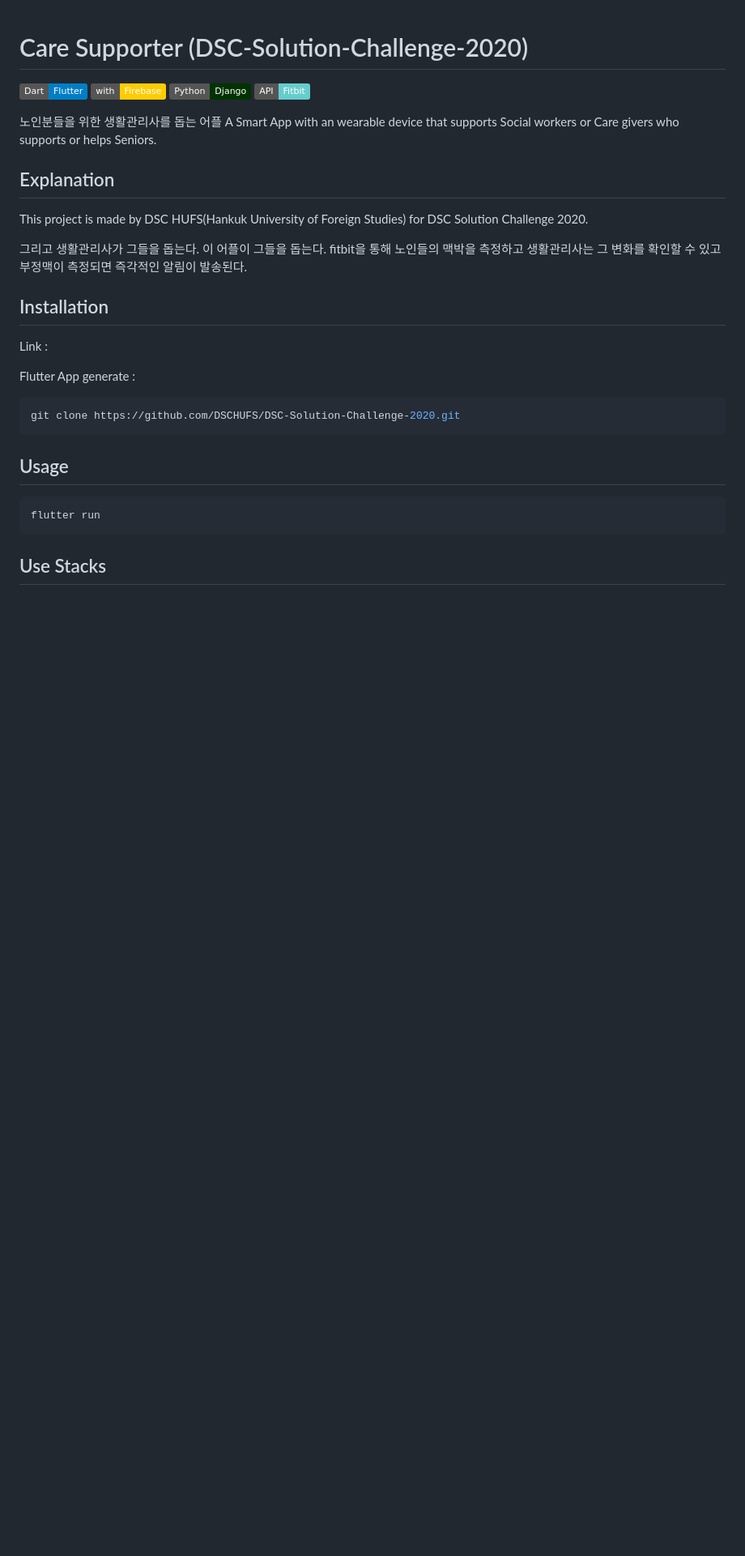
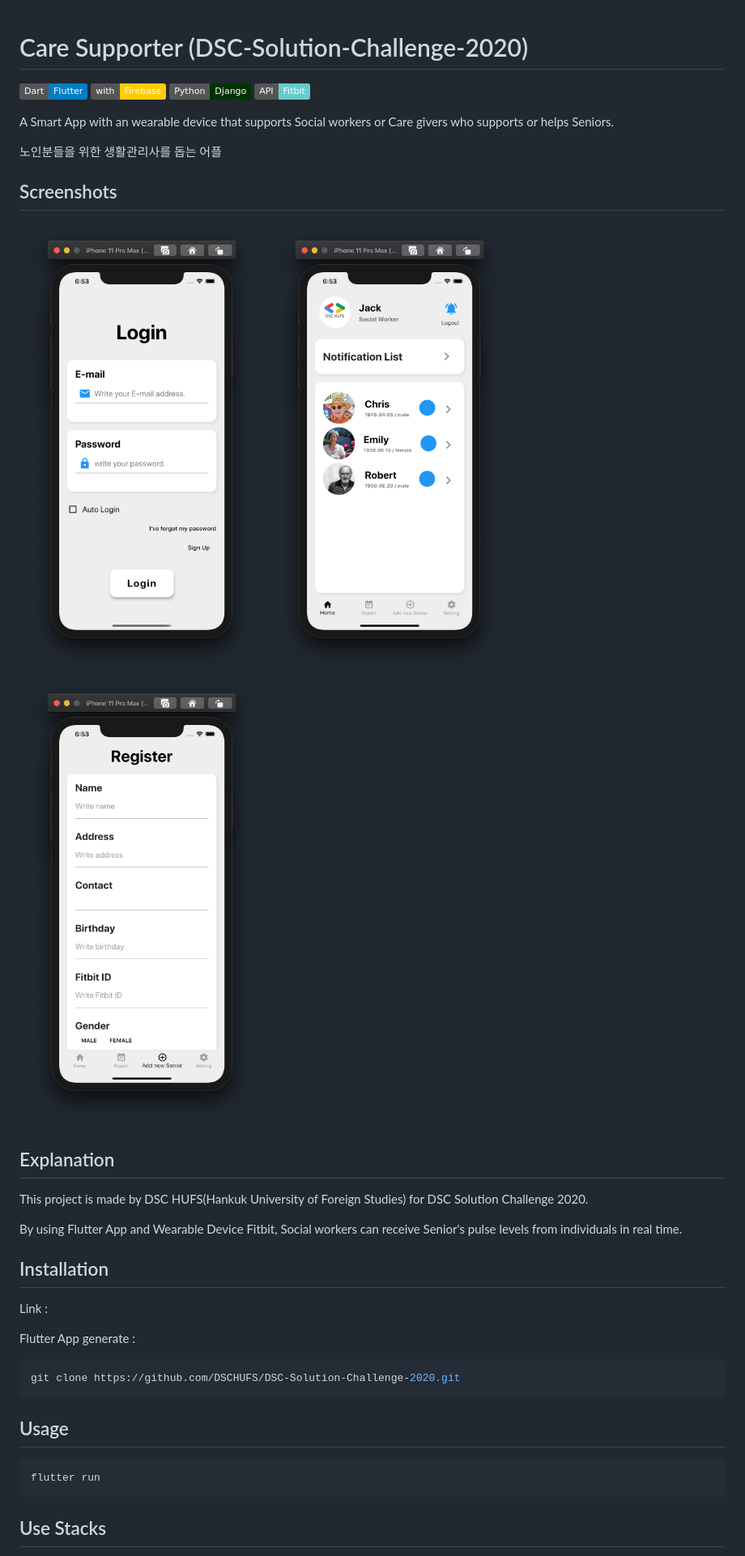
Before and after one commit to DSCHUFS/DSC-Solution-Challenge-2020, a Markdown page: README.md, the part around the change. Shown: that part at 81% size. Rendered like a GitHub page; pictures changed too: img/login.png (added), img/main.png (added), img/register.png (added); badges without logos; blank space fills up the shorter version.

Commit message:
add img in readme

```diff
--- a/README.md
+++ b/README.md
@@ -5,16 +5,20 @@
 ![Fitbit](https://img.shields.io/badge/API-Fitbit-66CCCC?logo=Fitbit)
 
 
+A Smart App with an wearable device that supports Social workers or Care givers who supports or helps Seniors.
 
 노인분들을 위한 생활관리사를 돕는 어플
-A Smart App with an wearable device that supports Social workers or Care givers who supports or helps Seniors.
+
+## Screenshots
+![login](./img/login.png)
+![main](./img/main.png)
+![register](./img/register.png)
 
 ## Explanation
 This project is made by DSC HUFS(Hankuk University of Foreign Studies) for DSC Solution Challenge 2020.
 
-그리고 생활관리사가 그들을 돕는다.
-이 어플이 그들을 돕는다.
-fitbit을 통해 노인들의 맥박을 측정하고 생활관리사는 그 변화를 확인할 수 있고 부정맥이 측정되면 즉각적인 알림이 발송된다.
+By using Flutter App and Wearable Device Fitbit, Social workers can receive Senior's pulse levels from individuals in real time.
+
 
 ## Installation
 
```
